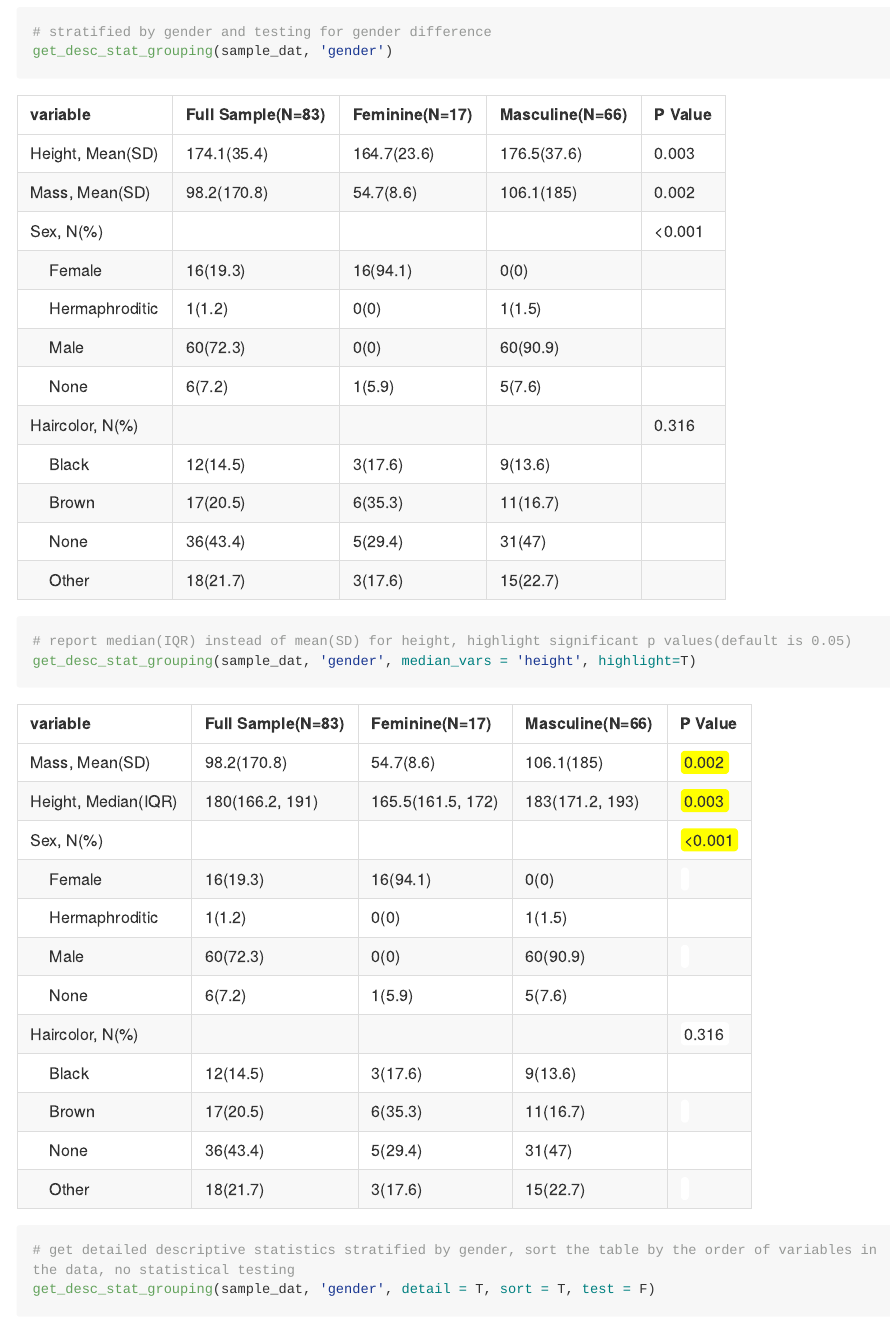
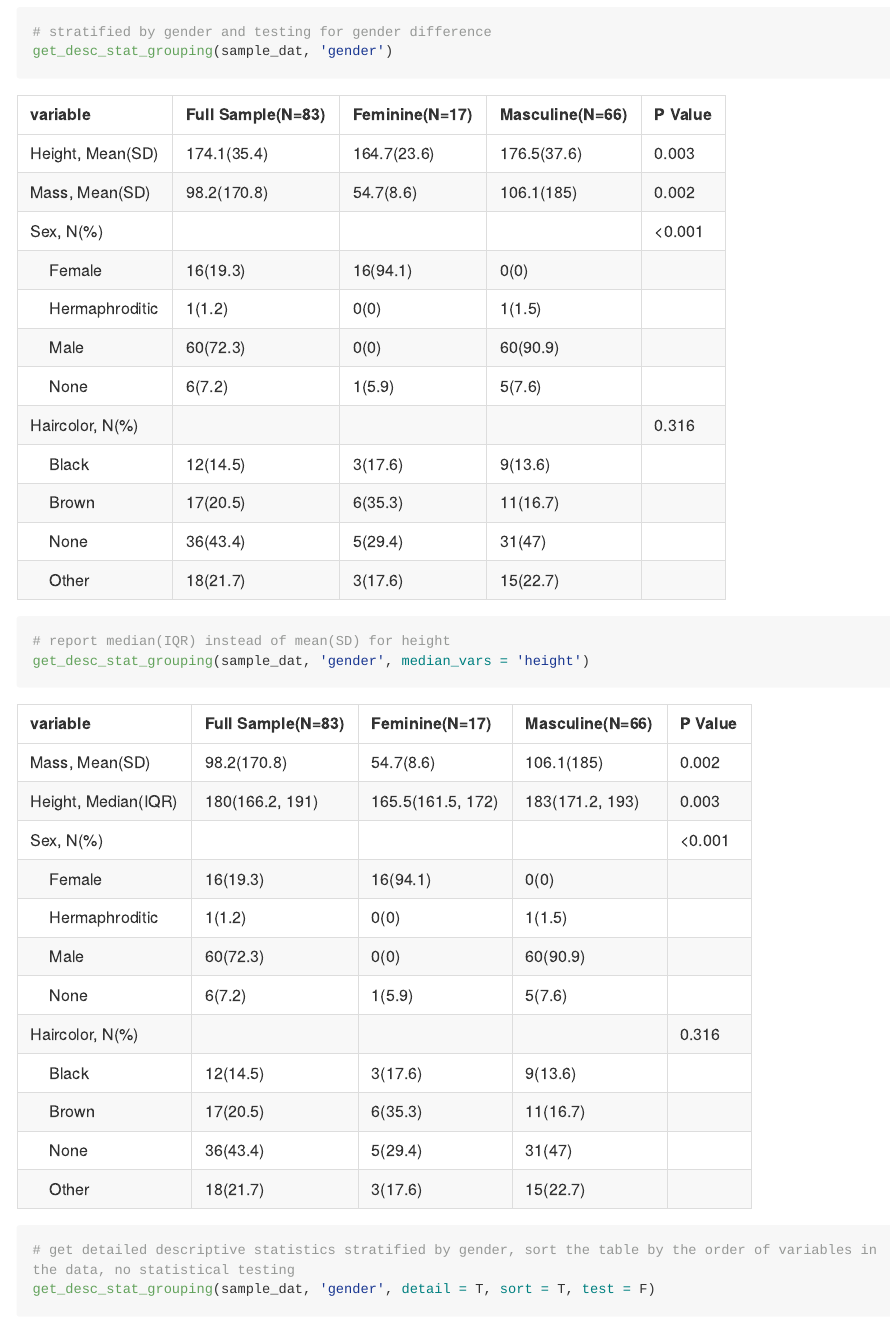
Before and after one commit to JiyueQin/tidyreport, an R Markdown document (README.Rmd): the page in a window 1100 px wide, from 1830 px down. The pictures show the output file README.md that the author committed with the source, drawn offline in the style of GitHub; long lines of code are wrapped.

Commit message:
minor readme update

```diff
--- a/README.Rmd
+++ b/README.Rmd
@@ -65,8 +65,8 @@ get_desc_stat(sample_dat)
 # stratified by gender and testing for gender difference
 get_desc_stat_grouping(sample_dat, 'gender')
 
-# report median(IQR) instead of mean(SD) for height, highlight significant p values(default is 0.05)
-get_desc_stat_grouping(sample_dat, 'gender', median_vars = 'height', highlight=T)
+# report median(IQR) instead of mean(SD) for height
+get_desc_stat_grouping(sample_dat, 'gender', median_vars = 'height')
 
 # get detailed descriptive statistics stratified by gender, sort the table by the order of variables in the data, no statistical testing
 get_desc_stat_grouping(sample_dat, 'gender', detail = T, sort = T, test = F)
```
Also changed, not shown: README.md.
